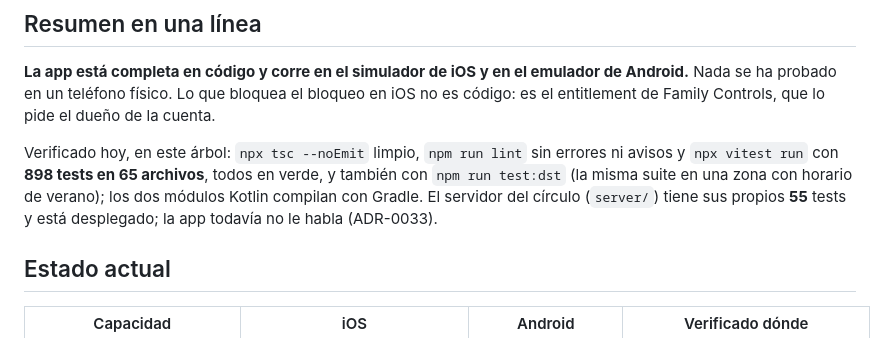
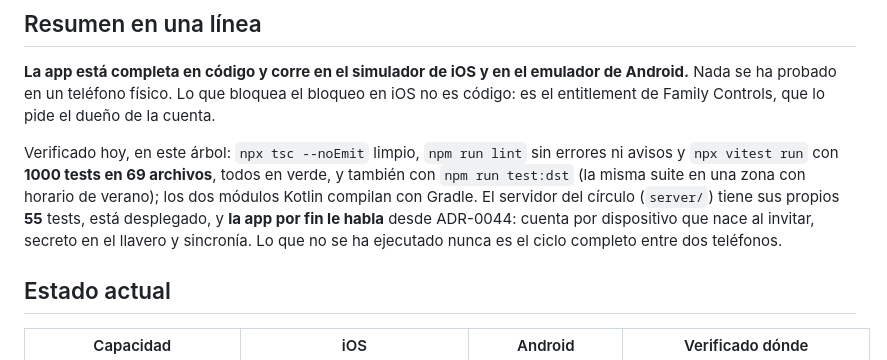
Before and after one commit to gusplayer/vesper, a Markdown page: docs/STATUS.md, the part around the change. GitHub-like rendering.

Commit message:
docs: the summary line said the app does not talk to its server
Co-Authored-By: Claude Opus 5 <noreply@anthropic.com>

```diff
--- a/docs/STATUS.md
+++ b/docs/STATUS.md
@@ -11,10 +11,12 @@ Android.** Nada se ha probado en un teléfono físico. Lo que bloquea el bloqueo
 no es código: es el entitlement de Family Controls, que lo pide el dueño de la cuenta.
 
 Verificado hoy, en este árbol: `npx tsc --noEmit` limpio, `npm run lint` sin errores ni
-avisos y `npx vitest run` con **898 tests en 65 archivos**, todos en verde, y también con
+avisos y `npx vitest run` con **1000 tests en 69 archivos**, todos en verde, y también con
 `npm run test:dst` (la misma suite en una zona con horario de verano); los dos módulos Kotlin
-compilan con Gradle. El servidor del círculo (`server/`) tiene sus propios **55** tests y
-está desplegado; la app todavía no le habla (ADR-0033).
+compilan con Gradle. El servidor del círculo (`server/`) tiene sus propios **55** tests, está
+desplegado, y **la app por fin le habla** desde ADR-0044: cuenta por dispositivo que nace al
+invitar, secreto en el llavero y sincronía. Lo que no se ha ejecutado nunca es el ciclo
+completo entre dos teléfonos.
 
 ## Estado actual
 
```
